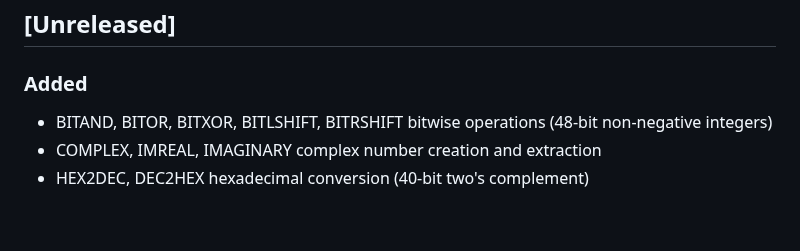
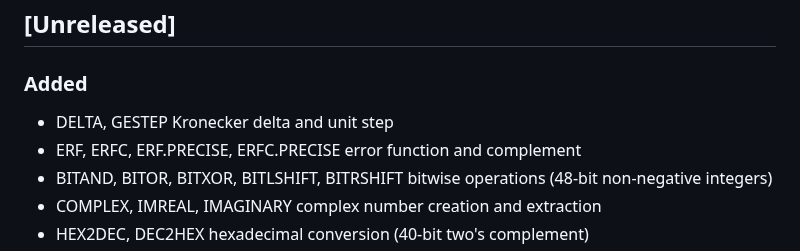
Before and after one commit to cilladev/xlstream, a Markdown page: CHANGELOG.md, the part around the change. Rendered like a GitHub page; blank space fills up the shorter version.

Commit message:
docs: tick DELTA, GESTEP, ERF, ERFC as shipped

```diff
--- a/CHANGELOG.md
+++ b/CHANGELOG.md
@@ -6,6 +6,8 @@ Semver.
 ## [Unreleased]
 
 ### Added
+- DELTA, GESTEP Kronecker delta and unit step
+- ERF, ERFC, ERF.PRECISE, ERFC.PRECISE error function and complement
 - BITAND, BITOR, BITXOR, BITLSHIFT, BITRSHIFT bitwise operations (48-bit non-negative integers)
 - COMPLEX, IMREAL, IMAGINARY complex number creation and extraction
 - HEX2DEC, DEC2HEX hexadecimal conversion (40-bit two's complement)
```
Also changed, not shown: docs/functions.md (+6 -6 lines), 1 other file.
